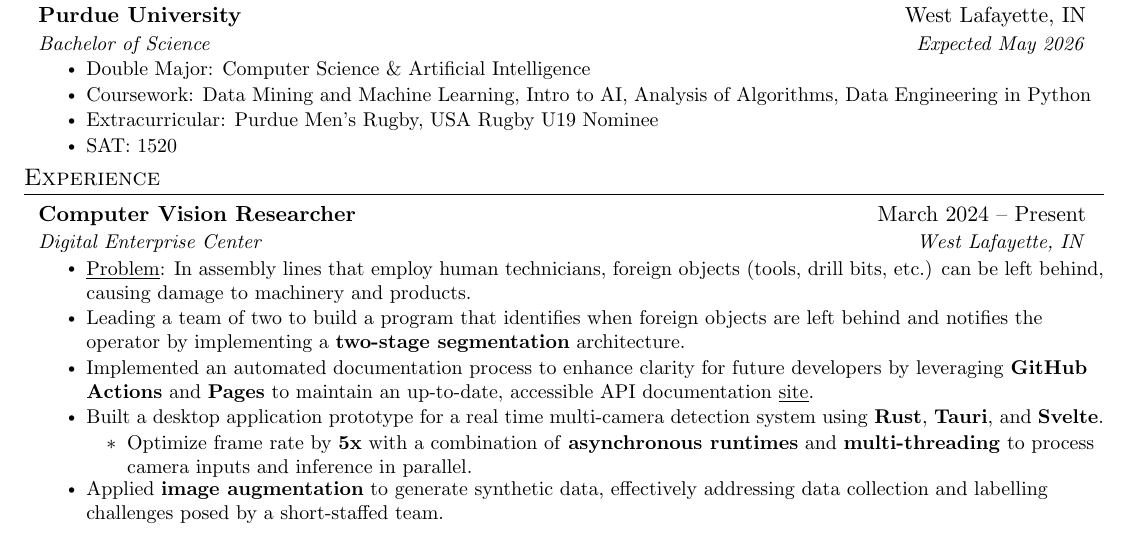
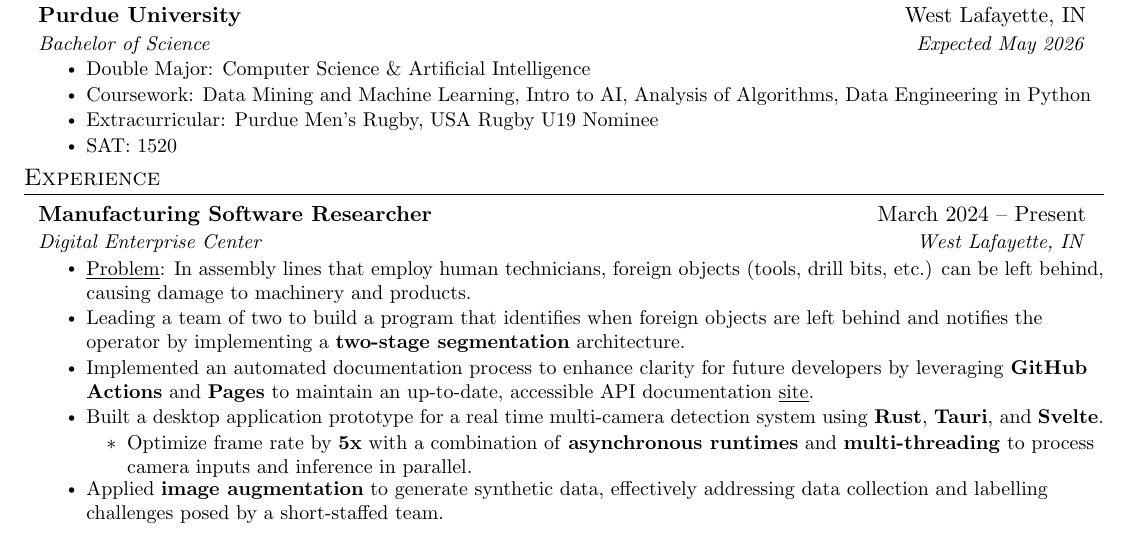
Before and after one commit to JLZ22/Resume, a LaTeX CV (John_Zeng_Resume.tex): part of the page, cut so that both start at the same text. Compiled offline with pdfLaTeX.

Commit message:
Update Resume

```diff
--- a/John_Zeng_Resume.tex
+++ b/John_Zeng_Resume.tex
@@ -136,7 +136,7 @@
     % fluff up
     % fewer technical detials
     % include project overview (industry known terms)
-      {Computer Vision Researcher}{March 2024 – Present}
+      {Manufacturing Software Researcher}{March 2024 – Present}
       {Digital Enterprise Center}{West Lafayette, IN}
       \resumeItemListStart
         \resumeItem{\underline{Problem}: In assembly lines that employ human technicians, foreign objects (tools, drill bits, etc.) can be left behind, causing damage to machinery and products.}
```
Also changed, not shown: John_Zeng_Resume.pdf.
